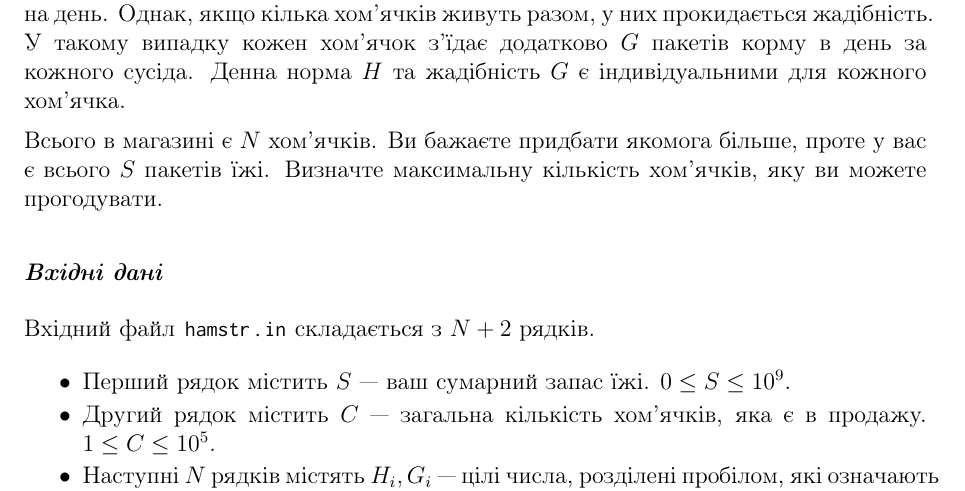
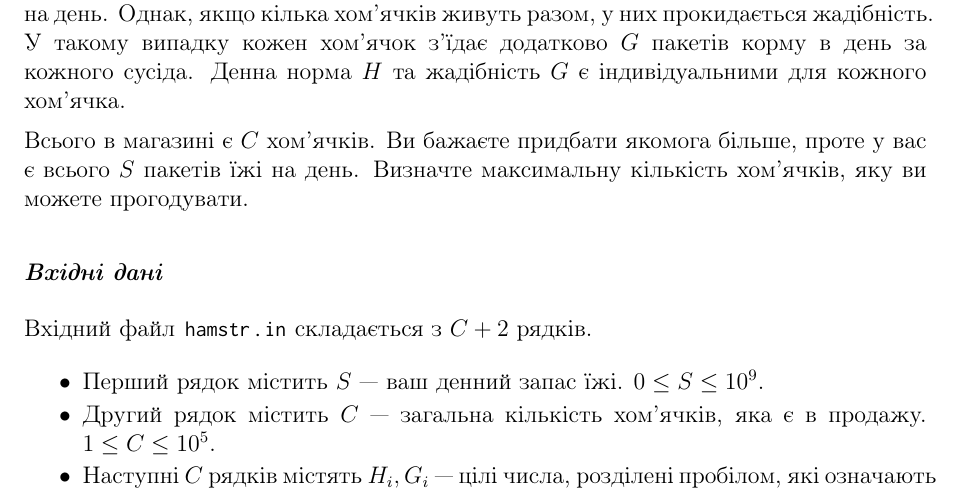
Before and after one commit to YuriyGuts/lits-algorithms-course, a LaTeX document (handouts/problems/hamstr.tex): part of page 1 of 2, cut so that both start at the same text. Compiled offline with pdfLaTeX.

Commit message:
Problems: Fixed the naming of variables in HAMSTR.

```diff
--- a/handouts/problems/hamstr.tex
+++ b/handouts/problems/hamstr.tex
@@ -13,21 +13,21 @@
 
 \subsection*{Код задачі: \code{HAMSTR}}
 
-Зоомагазин займається продажем хом’ячків різних видів. Це мирні домашні істоти, проте, як виявилося, вони мають цікаву харчову поведінку.
+Зоомагазин займається продажем хом’ячків. Це мирні домашні істоти, проте, як виявилося, вони мають цікаву харчову поведінку.
 
 Для того, щоб прогодувати хом’ячка, який живе наодинці, потрібно \(H\) пакетів корму на день. Однак, якщо кілька хом’ячків живуть разом, у них прокидається жадібність. У такому випадку кожен хом’ячок з’їдає додатково \(G\) пакетів корму в день за кожного сусіда. Денна норма \(H\) та жадібність \(G\) є індивідуальними для кожного хом’ячка.
 
-Всього в магазині є \(N\) хом’ячків. Ви бажаєте придбати якомога більше, проте у вас є всього \(S\) пакетів їжі. Визначте максимальну кількість хом’ячків, яку ви можете прогодувати.
+Всього в магазині є \(C\) хом’ячків. Ви бажаєте придбати якомога більше, проте у вас є всього \(S\) пакетів їжі на день. Визначте максимальну кількість хом’ячків, яку ви можете прогодувати.
 
 
 \subsection*{Вхідні дані}
 
-Вхідний файл |hamstr.in| складається з \(N + 2\) рядків.
+Вхідний файл |hamstr.in| складається з \(C + 2\) рядків.
 
 \begin{itemize}
-    \item Перший рядок містить \(S\) --- ваш сумарний запас їжі. \(0 \leq S \leq 10^9 \).
+    \item Перший рядок містить \(S\) --- ваш денний запас їжі. \(0 \leq S \leq 10^9 \).
     \item Другий рядок містить \(C\) --- загальна кількість хом’ячків, яка є в продажу. \(1 \leq C \leq 10^5 \).
-    \item Наступні \(N\) рядків містять \(H_i, G_i\) --- цілі числа, розділені пробілом, які означають денну норму та рівень жадібності кожного хом’ячка. \(0 \leq H_i, G_i \leq 10^9 \).
+    \item Наступні \(C\) рядків містять \(H_i, G_i\) --- цілі числа, розділені пробілом, які означають денну норму та рівень жадібності кожного хом’ячка. \(0 \leq H_i, G_i \leq 10^9 \).
 \end{itemize}
 
 
```
